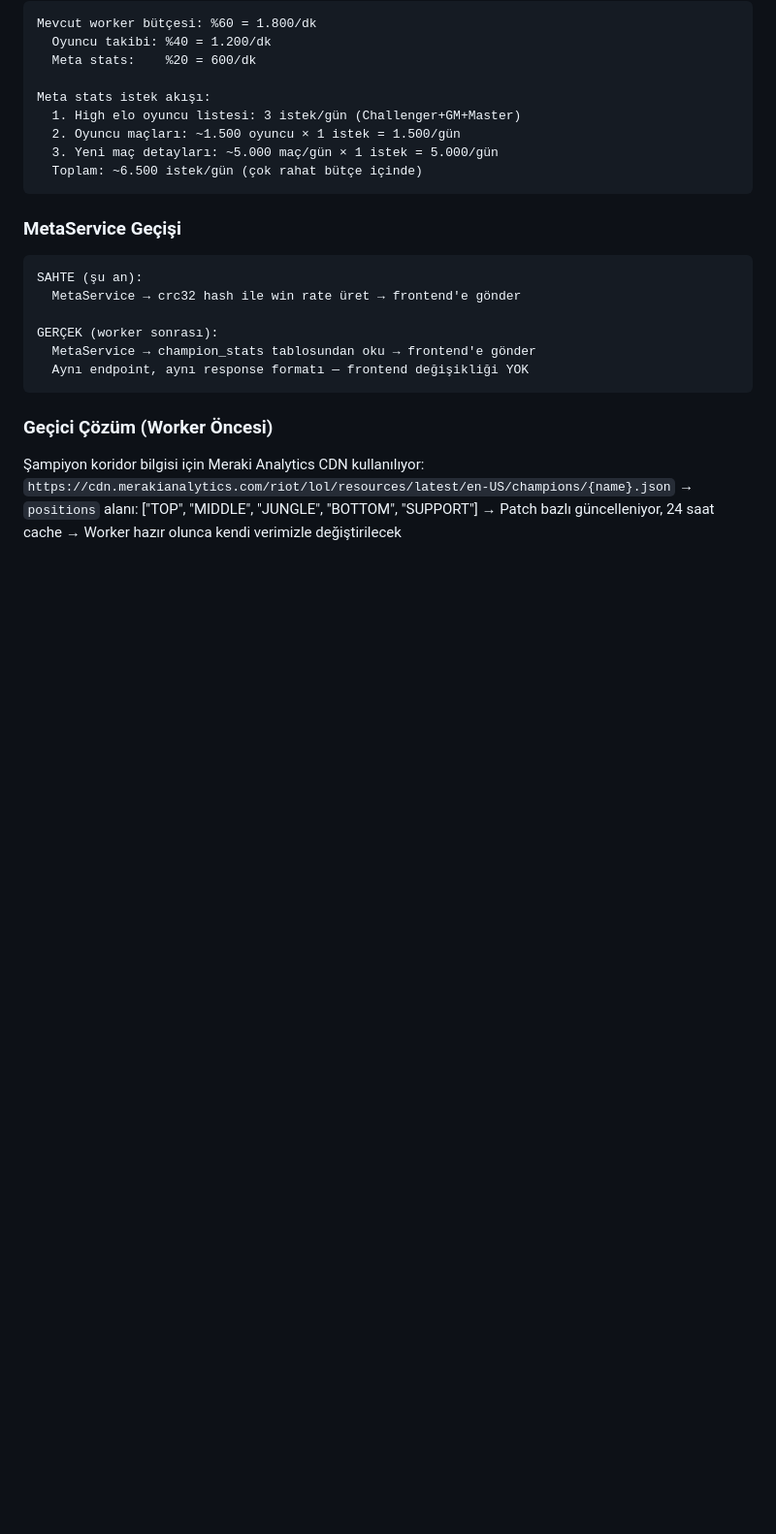
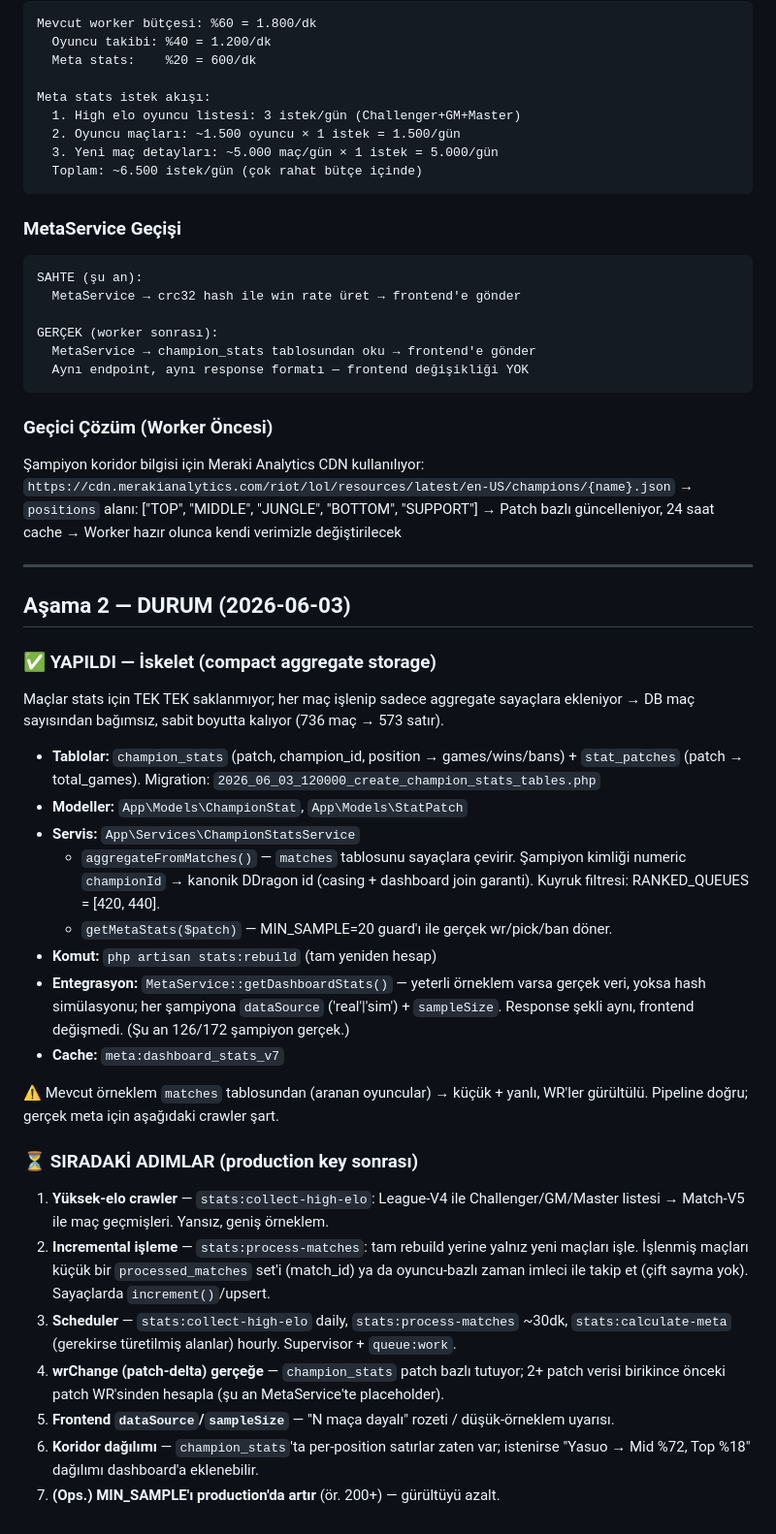
Before and after one commit to EnesKirici/graphs-elw, a Markdown page: WORKER_PLAN.md, the part around the change. Shown at 97% size. Rendered like a GitHub page; blank space fills up the shorter version.

Commit message:
docs: record champion-stats pipeline status + next steps in WORKER_PLAN
Mark Aşama 2 skeleton as DONE (tables/service/command/MetaService integration)
and enumerate remaining steps (high-elo crawler, incremental processing,
wrChange patch-delta, frontend dataSource badge).

Co-Authored-By: Claude Opus 4.8 (1M context) <noreply@anthropic.com>

```diff
--- a/WORKER_PLAN.md
+++ b/WORKER_PLAN.md
@@ -223,3 +223,43 @@ GERÇEK (worker sonrası):
 → `positions` alanı: ["TOP", "MIDDLE", "JUNGLE", "BOTTOM", "SUPPORT"]
 → Patch bazlı güncelleniyor, 24 saat cache
 → Worker hazır olunca kendi verimizle değiştirilecek
+
+---
+
+## Aşama 2 — DURUM (2026-06-03)
+
+### ✅ YAPILDI — İskelet (compact aggregate storage)
+Maçlar stats için TEK TEK saklanmıyor; her maç işlenip sadece aggregate sayaçlara
+ekleniyor → DB maç sayısından bağımsız, sabit boyutta kalıyor (736 maç → 573 satır).
+
+- **Tablolar:** `champion_stats` (patch, champion_id, position → games/wins/bans) +
+  `stat_patches` (patch → total_games). Migration: `2026_06_03_120000_create_champion_stats_tables.php`
+- **Modeller:** `App\Models\ChampionStat`, `App\Models\StatPatch`
+- **Servis:** `App\Services\ChampionStatsService`
+  - `aggregateFromMatches()` — `matches` tablosunu sayaçlara çevirir. Şampiyon kimliği
+    numeric `championId` → kanonik DDragon id (casing + dashboard join garanti).
+    Kuyruk filtresi: RANKED_QUEUES = [420, 440].
+  - `getMetaStats($patch)` — MIN_SAMPLE=20 guard'ı ile gerçek wr/pick/ban döner.
+- **Komut:** `php artisan stats:rebuild` (tam yeniden hesap)
+- **Entegrasyon:** `MetaService::getDashboardStats()` — yeterli örneklem varsa gerçek
+  veri, yoksa hash simülasyonu; her şampiyona `dataSource` ('real'|'sim') + `sampleSize`.
+  Response şekli aynı, frontend değişmedi. (Şu an 126/172 şampiyon gerçek.)
+- **Cache:** `meta:dashboard_stats_v7`
+
+⚠️ Mevcut örneklem `matches` tablosundan (aranan oyuncular) → küçük + yanlı, WR'ler
+gürültülü. Pipeline doğru; gerçek meta için aşağıdaki crawler şart.
+
+### ⏳ SIRADAKİ ADIMLAR (production key sonrası)
+1. **Yüksek-elo crawler** — `stats:collect-high-elo`: League-V4 ile Challenger/GM/Master
+   listesi → Match-V5 ile maç geçmişleri. Yansız, geniş örneklem.
+2. **Incremental işleme** — `stats:process-matches`: tam rebuild yerine yalnız yeni
+   maçları işle. İşlenmiş maçları küçük bir `processed_matches` set'i (match_id) ya da
+   oyuncu-bazlı zaman imleci ile takip et (çift sayma yok). Sayaçlarda `increment()`/upsert.
+3. **Scheduler** — `stats:collect-high-elo` daily, `stats:process-matches` ~30dk,
+   `stats:calculate-meta` (gerekirse türetilmiş alanlar) hourly. Supervisor + `queue:work`.
+4. **wrChange (patch-delta) gerçeğe** — `champion_stats` patch bazlı tutuyor; 2+ patch
+   verisi birikince önceki patch WR'sinden hesapla (şu an MetaService'te placeholder).
+5. **Frontend `dataSource`/`sampleSize`** — "N maça dayalı" rozeti / düşük-örneklem uyarısı.
+6. **Koridor dağılımı** — `champion_stats`'ta per-position satırlar zaten var; istenirse
+   "Yasuo → Mid %72, Top %18" dağılımı dashboard'a eklenebilir.
+7. **(Ops.) MIN_SAMPLE'ı production'da artır** (ör. 200+) — gürültüyü azalt.
```
